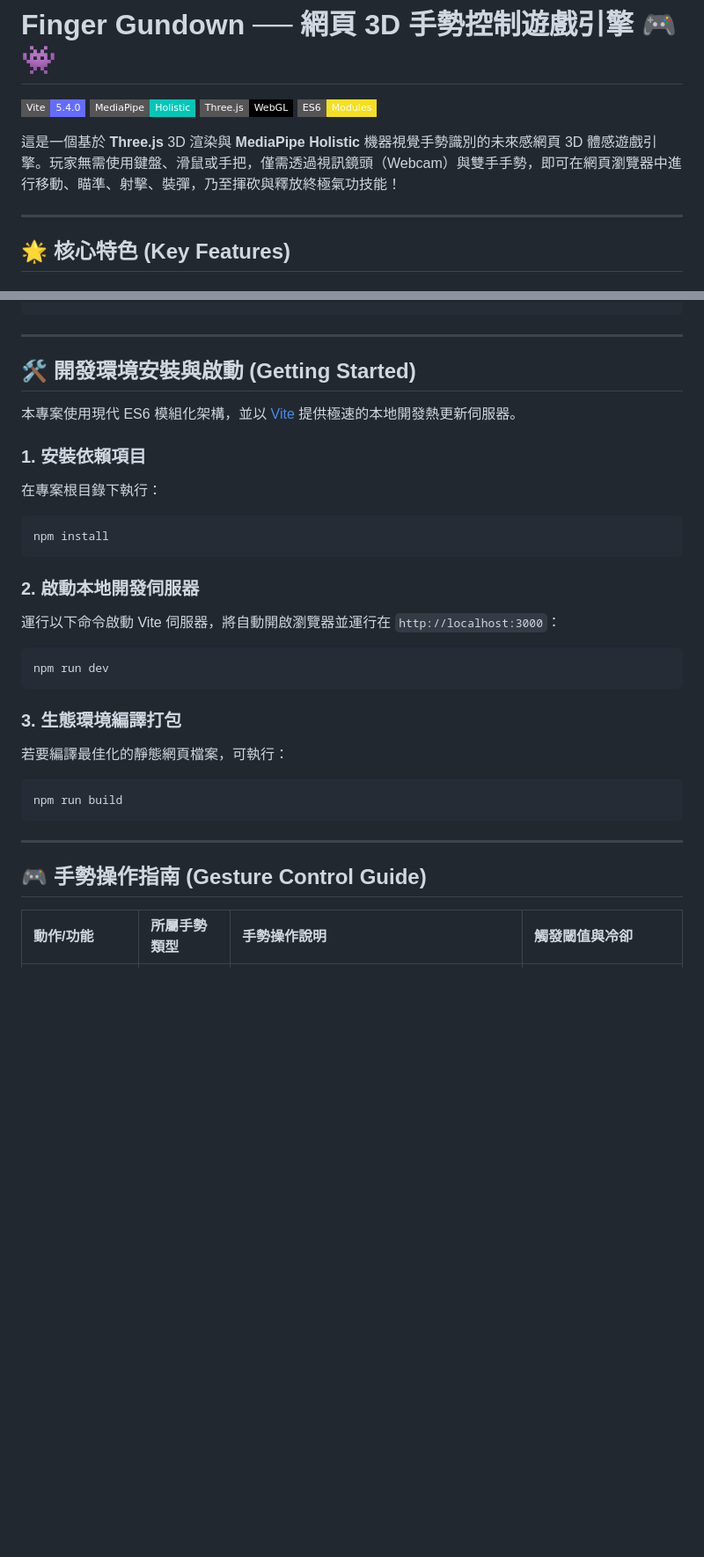
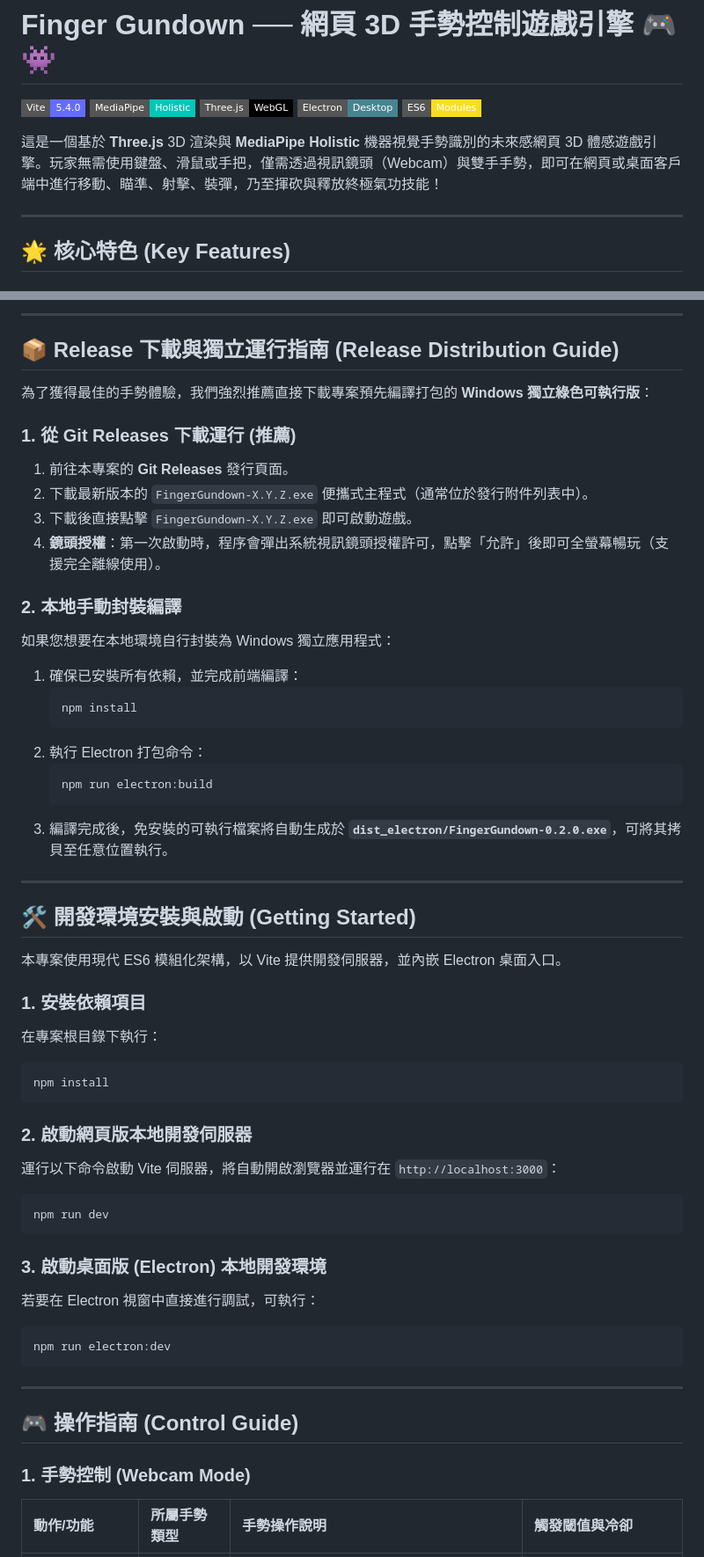
Before and after one commit to JohnnyDo0730/finger-gundown, a Markdown page: README.md, 2 parts joined by grey strips. Shown at 88% size. GitHub-like rendering; badges without logos; blank space fills up the shorter version.

Commit message:
docs: update project documentation in README.md

````diff
--- a/README.md
+++ b/README.md
@@ -3,9 +3,10 @@
 ![Vite](https://img.shields.io/badge/Vite-5.4.0-646CFF?style=flat-square&logo=vite&logoColor=white)
 ![MediaPipe](https://img.shields.io/badge/MediaPipe-Holistic-00C7B7?style=flat-square)
 ![Three.js](https://img.shields.io/badge/Three.js-WebGL-black?style=flat-square&logo=three.js)
+![Electron](https://img.shields.io/badge/Electron-Desktop-47848F?style=flat-square&logo=electron&logoColor=white)
 ![JavaScript](https://img.shields.io/badge/ES6-Modules-F7DF1E?style=flat-square&logo=javascript&logoColor=black)
 
-這是一個基於 **Three.js** 3D 渲染與 **MediaPipe Holistic** 機器視覺手勢識別的未來感網頁 3D 體感遊戲引擎。玩家無需使用鍵盤、滑鼠或手把，僅需透過視訊鏡頭（Webcam）與雙手手勢，即可在網頁瀏覽器中進行移動、瞄準、射擊、裝彈，乃至揮砍與釋放終極氣功技能！
+這是一個基於 **Three.js** 3D 渲染與 **MediaPipe Holistic** 機器視覺手勢識別的未來感網頁 3D 體感遊戲引擎。玩家無需使用鍵盤、滑鼠或手把，僅需透過視訊鏡頭（Webcam）與雙手手勢，即可在網頁或桌面客戶端中進行移動、瞄準、射擊、裝彈，乃至揮砍與釋放終極氣功技能！
 
 ---
 
@@ -72,10 +81,34 @@
 ```
+
+---
+
+## 📦 Release 下載與獨立運行指南 (Release Distribution Guide)
+
+為了獲得最佳的手勢體驗，我們強烈推薦直接下載專案預先編譯打包的 **Windows 獨立綠色可執行版**：
+
+### 1. 從 Git Releases 下載運行 (推薦)
+1. 前往本專案的 **Git Releases** 發行頁面。
+2. 下載最新版本的 `FingerGundown-X.Y.Z.exe` 便攜式主程式（通常位於發行附件列表中）。
+3. 下載後直接點擊 `FingerGundown-X.Y.Z.exe` 即可啟動遊戲。
+4. **鏡頭授權**：第一次啟動時，程序會彈出系統視訊鏡頭授權許可，點擊「允許」後即可全螢幕暢玩（支援完全離線使用）。
+
+### 2. 本地手動封裝編譯
+如果您想要在本地環境自行封裝為 Windows 獨立應用程式：
+1. 確保已安裝所有依賴，並完成前端編譯：
+   ```bash
+   npm install
+   ```
+2. 執行 Electron 打包命令：
+   ```bash
+   npm run electron:build
+   ```
+3. 編譯完成後，免安裝的可執行檔案將自動生成於 **`dist_electron/FingerGundown-0.2.0.exe`**，可將其拷貝至任意位置執行。
 
 ---
 
 ## 🛠️ 開發環境安裝與啟動 (Getting Started)
 
-本專案使用現代 ES6 模組化架構，並以 [Vite](https://vitejs.dev/) 提供極速的本地開發熱更新伺服器。
+本專案使用現代 ES6 模組化架構，以 Vite 提供開發伺服器，並內嵌 Electron 桌面入口。
 
 ### 1. 安裝依賴項目
 在專案根目錄下執行：
@@ -83,22 +116,23 @@
 npm install
 ```
 
-### 2. 啟動本地開發伺服器
+### 2. 啟動網頁版本地開發伺服器
 運行以下命令啟動 Vite 伺服器，將自動開啟瀏覽器並運行在 `http://localhost:3000`：
 ```bash
 npm run dev
 ```
 
-### 3. 生態環境編譯打包
-若要編譯最佳化的靜態網頁檔案，可執行：
+### 3. 啟動桌面版 (Electron) 本地開發環境
+若要在 Electron 視窗中直接進行調試，可執行：
 ```bash
-npm run build
+npm run electron:dev
 ```
 
 ---
 
-## 🎮 手勢操作指南 (Gesture Control Guide)
+## 🎮 操作指南 (Control Guide)
 
+### 1. 手勢控制 (Webcam Mode)
 | 動作/功能 | 所屬手勢類型 | 手勢操作說明 | 觸發閾值與冷卻 |
 | :--- | :--- | :--- | :--- |
 | **前後左右移動** | 左手 (動態) | 手掌相對初始中心點傾斜；**握拳**向後退 | Deadzone: `0.15` |
````
Also changed, not shown: other parts of README.md (+28 -12 lines).
